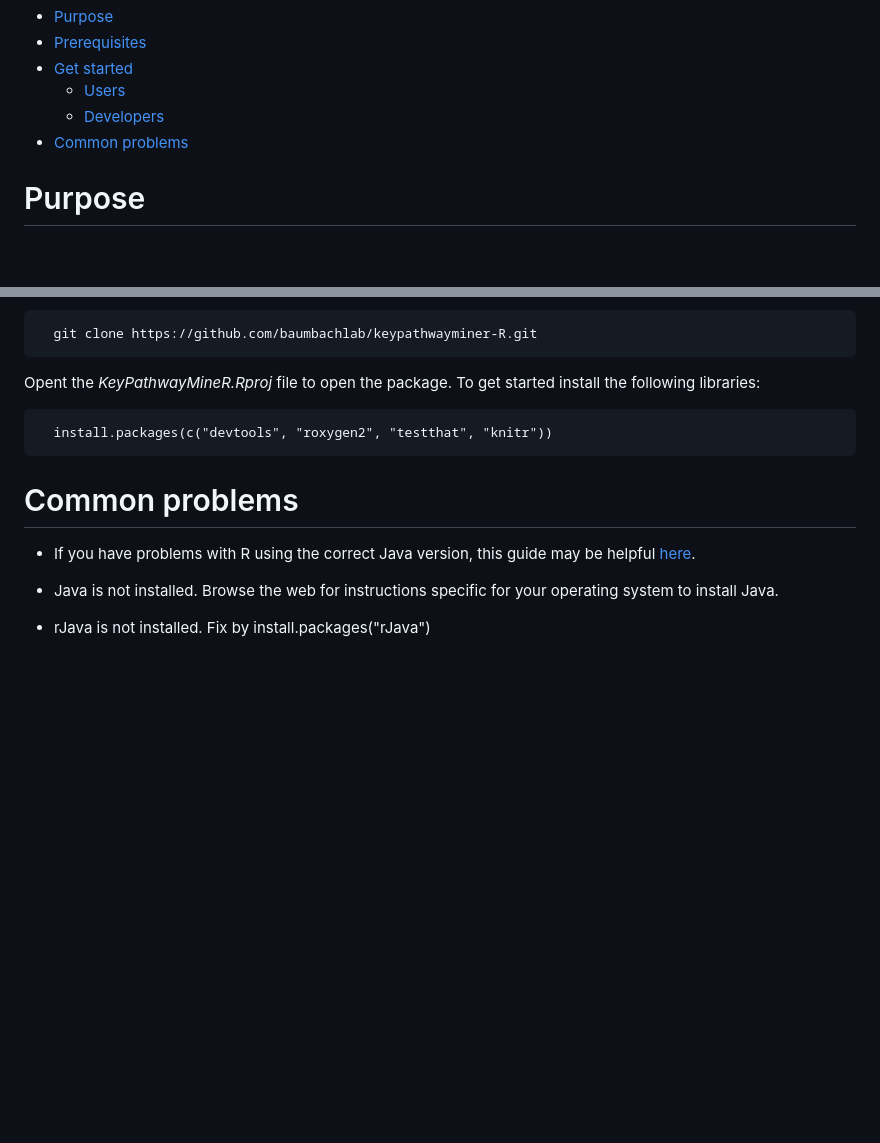
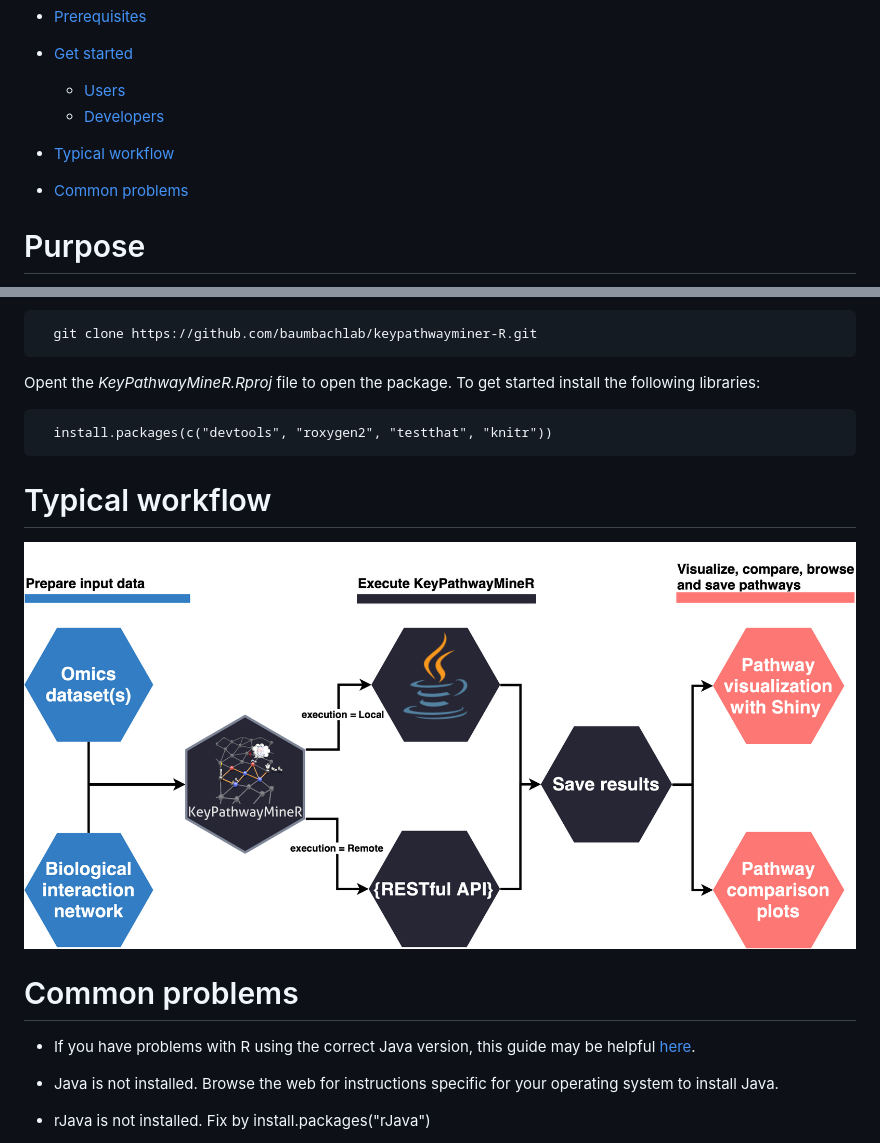
Before and after one commit to daisybio/keypathwayminer-R, a Markdown page: README.md, 2 parts joined by grey strips. Rendered like a GitHub page; pictures changed too: inst/image/typical_workflow.png (added); blank space fills up the shorter version.

Commit message:
Added typical workflow illustration

```diff
--- a/README.md
+++ b/README.md
@@ -23,6 +23,8 @@ Overview
    * [Get started](#get-started)
       * [Users](#users)
       * [Developers](#developers)
+* [Typical workflow](#typical-workflow)
+
 * [Common problems](#common-problems)
 <!--te-->
 
@@ -72,6 +74,10 @@ Opent the *KeyPathwayMineR.Rproj* file to open the package. To get started insta
 
       install.packages(c("devtools", "roxygen2", "testthat", "knitr"))
 
+Typical workflow
+============
+<img src="inst/image/typical_workflow.png"/>
+
  Common problems
 =================
 * If you have problems with R using the correct Java version, this guide may be helpful [here](https://github.com/Utah-Data-Science/Home_repo/wiki/Getting-R-to-use-the-correct-Java-version).
```
